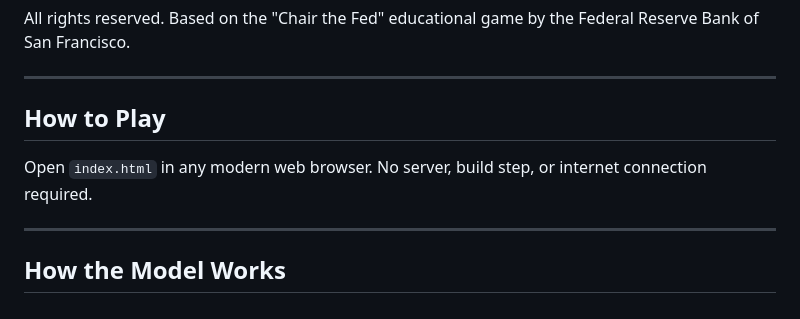
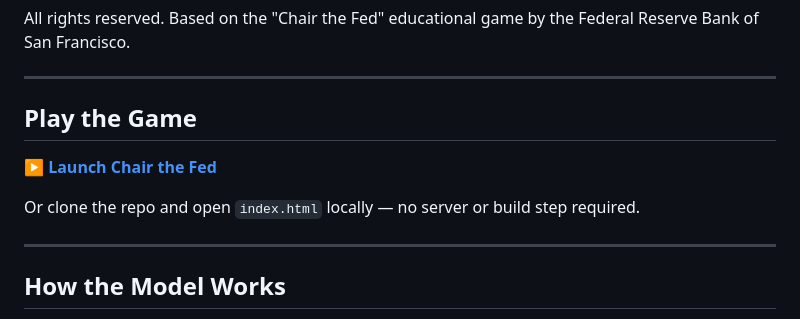
Before and after one commit to anthill737/Chair-the-Fed-Game, a Markdown page: README.md, the part around the change. Drawn GitHub-style.

Commit message:
Add htmlpreview launch link to README
https://claude.ai/code/session_01DecvKmCSGEsReW8QzwLgst

```diff
--- a/README.md
+++ b/README.md
@@ -6,9 +6,11 @@ All rights reserved. Based on the "Chair the Fed" educational game by the Federa
 
 ---
 
-## How to Play
+## Play the Game
 
-Open `index.html` in any modern web browser. No server, build step, or internet connection required.
+**[▶ Launch Chair the Fed](https://htmlpreview.github.io/?https://github.com/anthill737/Chair-the-Fed-Game/blob/main/index.html)**
+
+Or clone the repo and open `index.html` locally — no server or build step required.
 
 ---
 
```
